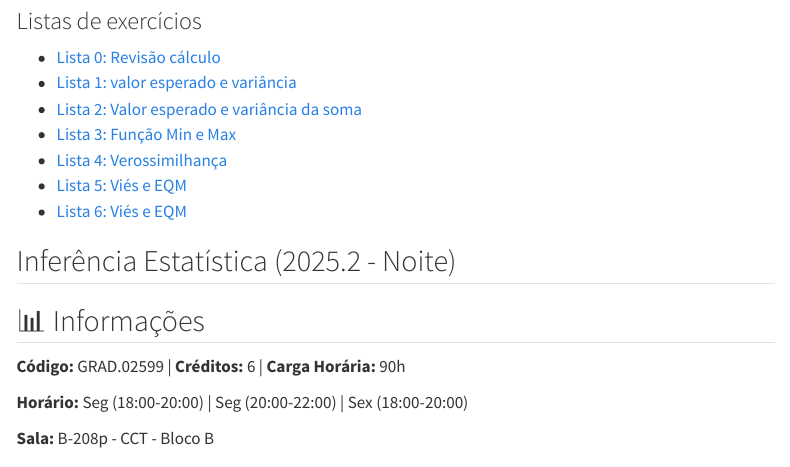
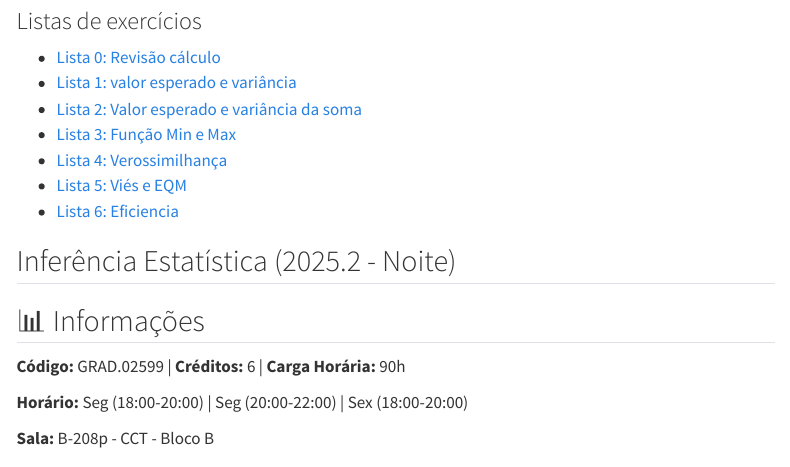
Before and after one commit to pedroallmeiida/website_uepb, a Quarto document (courses.qmd): the page in a window 1100 px wide, from 1700 px down. Rendered offline with R 4.5, knitr and Pandoc in place of Quarto, with nearby package versions; menus at the side of the page are left out.

Commit message:
add listas inferencia

```diff
--- a/courses.qmd
+++ b/courses.qmd
@@ -72,7 +72,7 @@ Introdução inferência estatística. População e amostra. Estatísticas e Pa
 - [Lista 3: Função Min e Max](materiais/inferencia/lista_funcao_minmax.pdf)
 - [Lista 4: Verossimilhança](materiais/inferencia/lista_verossimilhanca.pdf)
 - [Lista 5: Viés e EQM](materiais/inferencia/Lista_vies_eqm.pdf)
-- [Lista 6: Viés e EQM](materiais/inferencia/lista_eficiencia.pdf.pdf)
+- [Lista 6: Eficiencia](materiais/inferencia/lista_eficiencia.pdf.pdf)
 
 
 
```
Also changed, not shown: courses.qmd (2 more changed lines).
